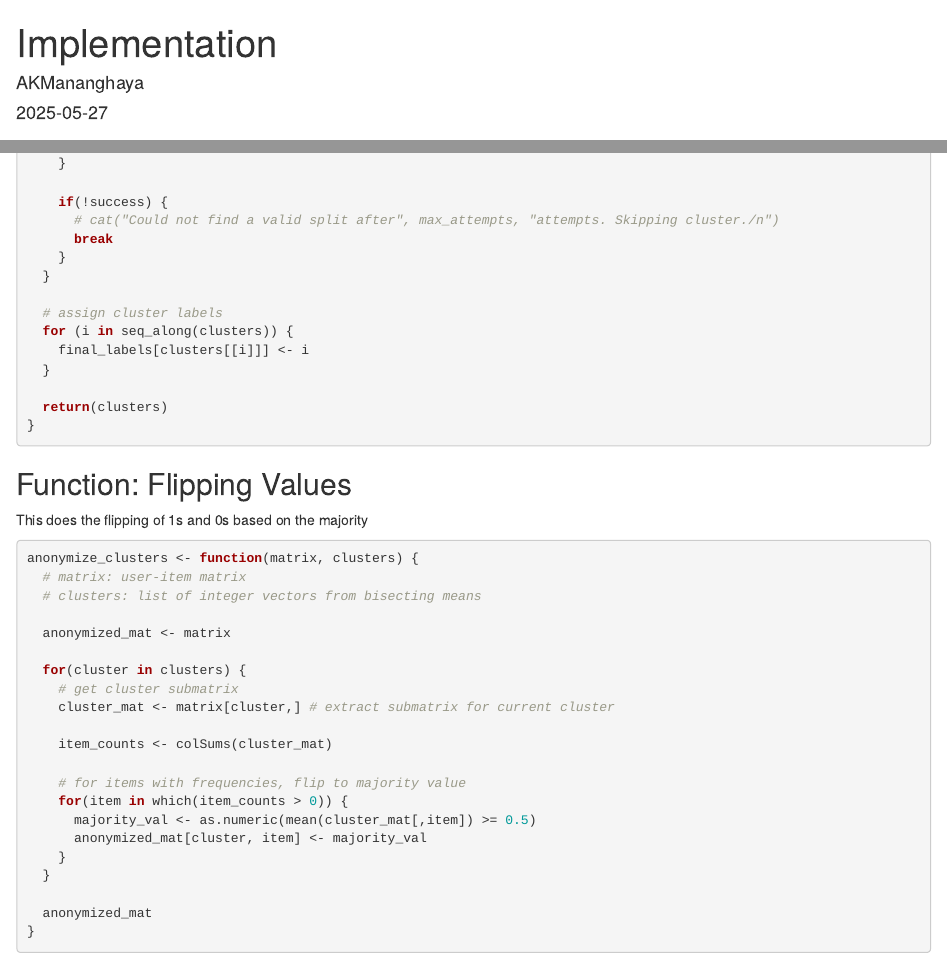
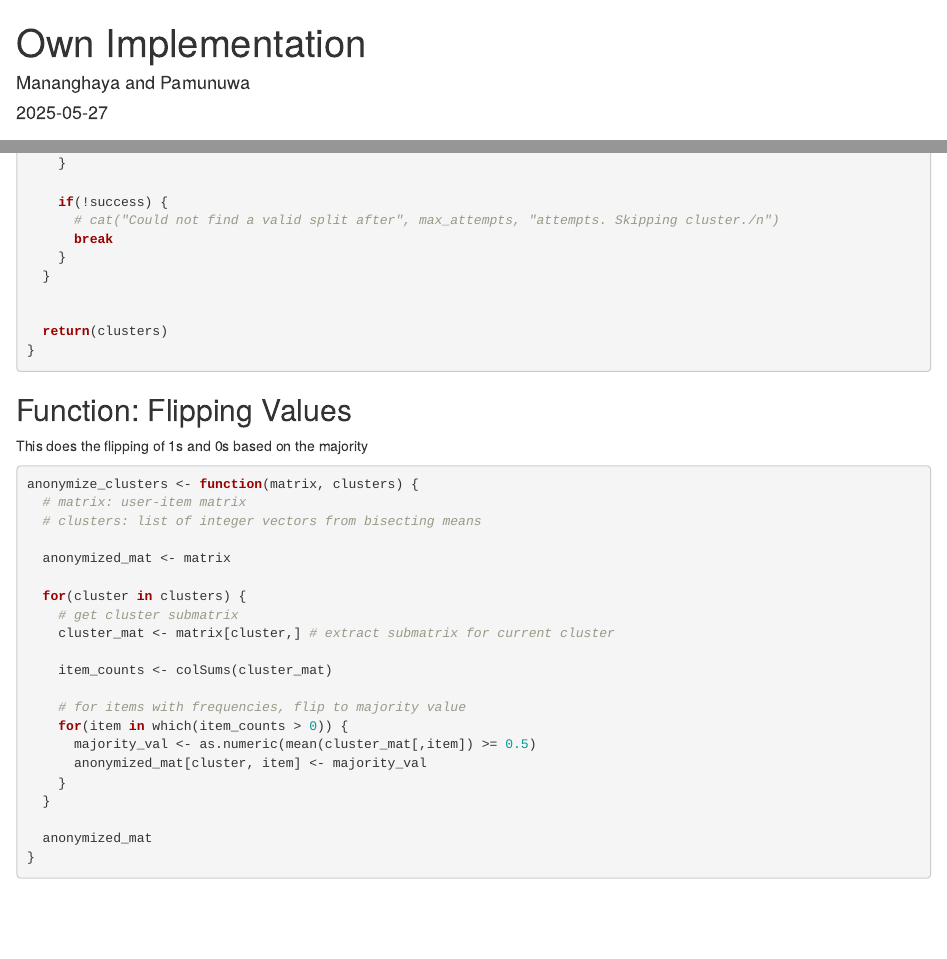
Before and after one commit to akmananghaya/PEngPLUSproject, an R Markdown document (Anon_Custom Method.Rmd): the page in a window 1100 px wide, from its top, and a second part further down, joined at a grey line. Rendered offline with R 4.5, knitr and Pandoc, with nearby package versions; some code elsewhere in the file could not run offline.

Commit message:
Add files via upload

```diff
--- a/Anon_Custom Method.Rmd
+++ b/Anon_Custom Method.Rmd
@@ -1,6 +1,6 @@
 ---
-title: "Implementation"
-author: "AKMananghaya"
+title: "Own Implementation"
+author: "Mananghaya and Pamunuwa"
 date: "2025-05-27"
 output: html_document
 ---
@@ -141,10 +141,6 @@ bisecting_cmeans <- function(dist_matrix, m, min_cluster_size) {
     }
   }
 
-  # assign cluster labels
-  for (i in seq_along(clusters)) {
-    final_labels[clusters[[i]]] <- i
-  }
 
   return(clusters)
 }
```
Also changed, not shown: Anon_Custom-Method.html (added), Anon_Custom Method.Rmd (4 more changed lines).
